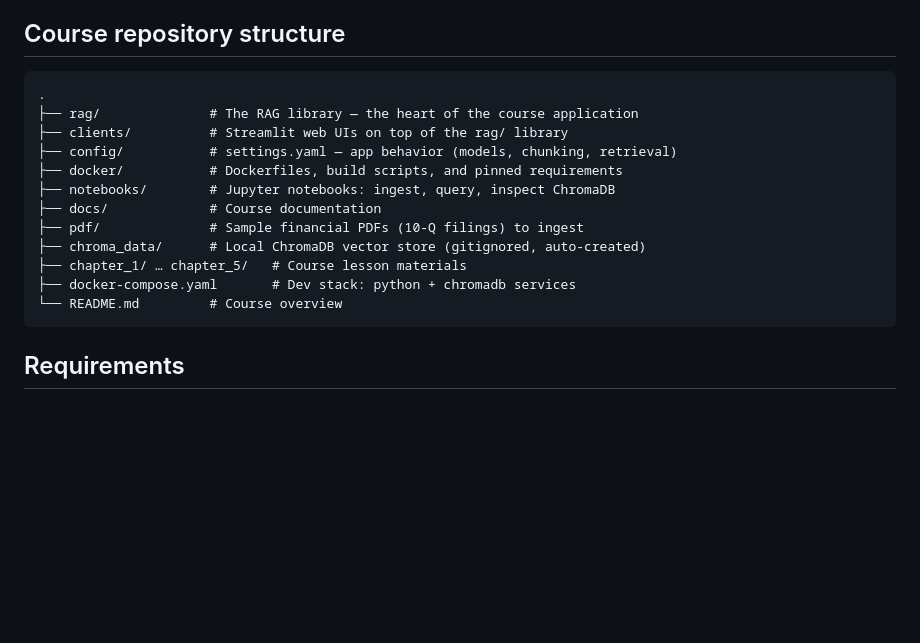
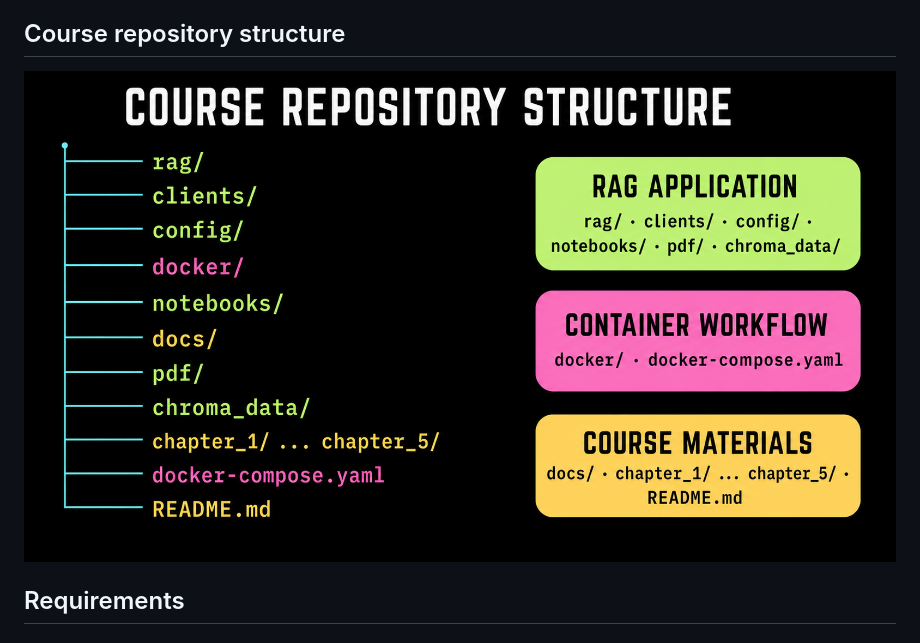
Before and after one commit to LinkedInLearning/docker-for-local-ai-app-development-build-lightweight-containerized-ai-applications-11189001, a Markdown page: docs/README.md, the part around the change. GitHub-like rendering; pictures changed too: docs/assets/course-repository-structure.png (added); blank space fills up the shorter version.

````diff
--- a/docs/README.md
+++ b/docs/README.md
@@ -13,20 +13,7 @@ For detailed guidance, see [Course Settings](01_settings.md),
 
 ## Course repository structure
 
-```text
-.
-├── rag/              # The RAG library — the heart of the course application
-├── clients/          # Streamlit web UIs on top of the rag/ library
-├── config/           # settings.yaml — app behavior (models, chunking, retrieval)
-├── docker/           # Dockerfiles, build scripts, and pinned requirements
-├── notebooks/        # Jupyter notebooks: ingest, query, inspect ChromaDB
-├── docs/             # Course documentation
-├── pdf/              # Sample financial PDFs (10-Q filings) to ingest
-├── chroma_data/      # Local ChromaDB vector store (gitignored, auto-created)
-├── chapter_1/ … chapter_5/   # Course lesson materials
-├── docker-compose.yaml       # Dev stack: python + chromadb services
-└── README.md         # Course overview
-```
+![Course repository tree grouped into the RAG application, container workflow, and course materials](assets/course-repository-structure.png)
 
 ## Requirements
 
````
